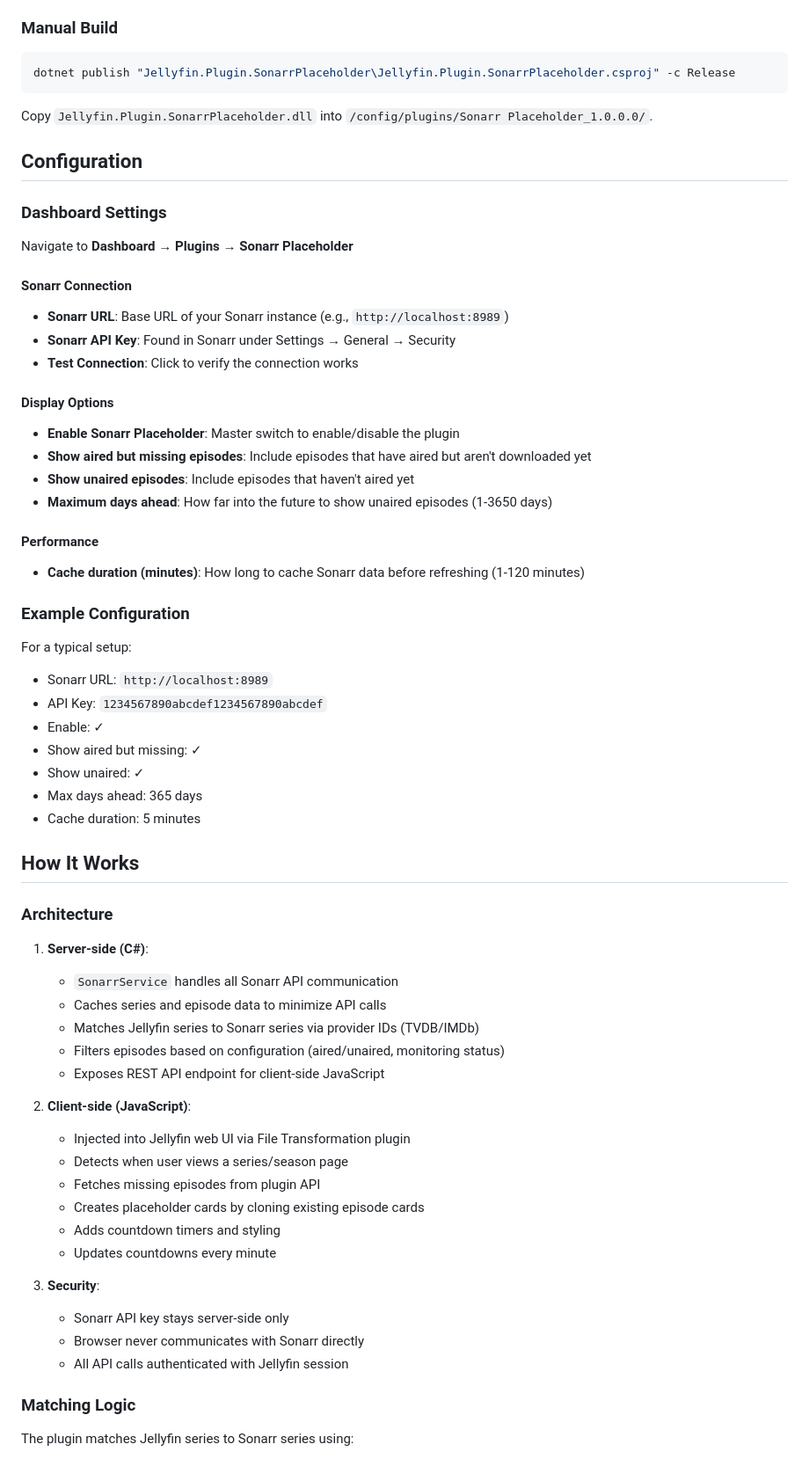
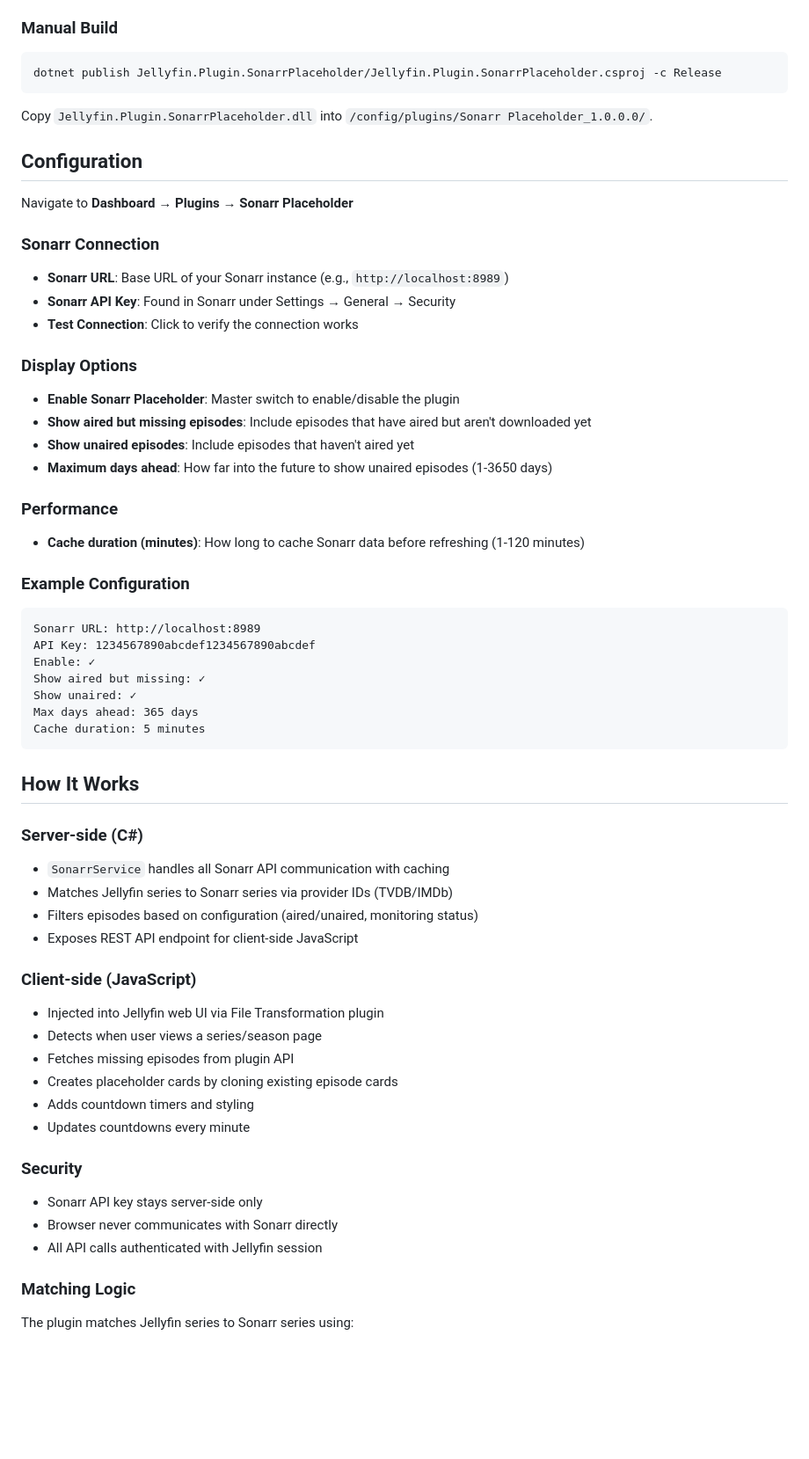
Before and after one commit to DaddyBoard/jellyfin-plugins, a Markdown page: Jellyfin.Plugin.SonarrPlaceholder/README.md, the part around one of its changes. Shown at 88% size. GitHub-like rendering; blank space fills up the shorter version.

````diff
--- a/Jellyfin.Plugin.SonarrPlaceholder/README.md
+++ b/Jellyfin.Plugin.SonarrPlaceholder/README.md
@@ -45,66 +45,62 @@ https://raw.githubusercontent.com/DaddyBoard/jellyfin-plugins/main/manifest.json
 
 ### Manual Build
 
-```powershell
-dotnet publish "Jellyfin.Plugin.SonarrPlaceholder\Jellyfin.Plugin.SonarrPlaceholder.csproj" -c Release
+```bash
+dotnet publish Jellyfin.Plugin.SonarrPlaceholder/Jellyfin.Plugin.SonarrPlaceholder.csproj -c Release
 ```
 
 Copy `Jellyfin.Plugin.SonarrPlaceholder.dll` into `/config/plugins/Sonarr Placeholder_1.0.0.0/`.
 
 ## Configuration
 
-### Dashboard Settings
-
 Navigate to **Dashboard → Plugins → Sonarr Placeholder**
 
-#### Sonarr Connection
+### Sonarr Connection
 - **Sonarr URL**: Base URL of your Sonarr instance (e.g., `http://localhost:8989`)
 - **Sonarr API Key**: Found in Sonarr under Settings → General → Security
 - **Test Connection**: Click to verify the connection works
 
-#### Display Options
+### Display Options
 - **Enable Sonarr Placeholder**: Master switch to enable/disable the plugin
 - **Show aired but missing episodes**: Include episodes that have aired but aren't downloaded yet
 - **Show unaired episodes**: Include episodes that haven't aired yet
 - **Maximum days ahead**: How far into the future to show unaired episodes (1-3650 days)
 
-#### Performance
+### Performance
 - **Cache duration (minutes)**: How long to cache Sonarr data before refreshing (1-120 minutes)
 
 ### Example Configuration
 
-For a typical setup:
-- Sonarr URL: `http://localhost:8989`
-- API Key: `1234567890abcdef1234567890abcdef`
-- Enable: ✓
-- Show aired but missing: ✓
-- Show unaired: ✓
-- Max days ahead: 365 days
-- Cache duration: 5 minutes
+```
+Sonarr URL: http://localhost:8989
+API Key: 1234567890abcdef1234567890abcdef
+Enable: ✓
+Show aired but missing: ✓
+Show unaired: ✓
+Max days ahead: 365 days
+Cache duration: 5 minutes
+```
 
 ## How It Works
 
-### Architecture
+### Server-side (C#)
+- `SonarrService` handles all Sonarr API communication with caching
+- Matches Jellyfin series to Sonarr series via provider IDs (TVDB/IMDb)
+- Filters episodes based on configuration (aired/unaired, monitoring status)
+- Exposes REST API endpoint for client-side JavaScript
 
-1. **Server-side (C#)**:
-   - `SonarrService` handles all Sonarr API communication
-   - Caches series and episode data to minimize API calls
-   - Matches Jellyfin series to Sonarr series via provider IDs (TVDB/IMDb)
-   - Filters episodes based on configuration (aired/unaired, monitoring status)
-   - Exposes REST API endpoint for client-side JavaScript
+### Client-side (JavaScript)
+- Injected into Jellyfin web UI via File Transformation plugin
+- Detects when user views a series/season page
+- Fetches missing episodes from plugin API
+- Creates placeholder cards by cloning existing episode cards
+- Adds countdown timers and styling
+- Updates countdowns every minute
 
-2. **Client-side (JavaScript)**:
-   - Injected into Jellyfin web UI via File Transformation plugin
-   - Detects when user views a series/season page
-   - Fetches missing episodes from plugin API
-   - Creates placeholder cards by cloning existing episode cards
-   - Adds countdown timers and styling
-   - Updates countdowns every minute
-
-3. **Security**:
-   - Sonarr API key stays server-side only
-   - Browser never communicates with Sonarr directly
-   - All API calls authenticated with Jellyfin session
+### Security
+- Sonarr API key stays server-side only
+- Browser never communicates with Sonarr directly
+- All API calls authenticated with Jellyfin session
 
 ### Matching Logic
 
````
Also changed, not shown: other parts of Jellyfin.Plugin.SonarrPlaceholder/README.md (+9 -120 lines), PLUGIN_SUMMARY.md (deleted, +0 -236 lines).
